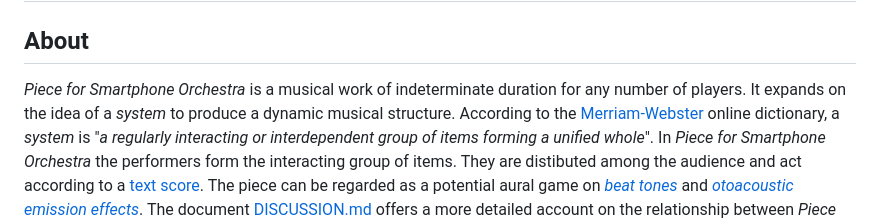
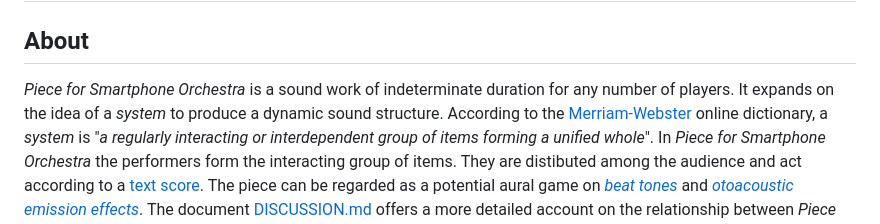
Before and after one commit to tsmtzs/pieceForSmartphoneOrchestra, a Markdown page: README.md, the part around the change. GitHub-like rendering.

Commit message:
Markup: changes in README.md

```diff
--- a/README.md
+++ b/README.md
@@ -2,8 +2,8 @@
 
 ## About
 
-*Piece for Smartphone Orchestra* is a musical work of indeterminate duration for any number of players.
-It expands on the idea of a *system* to produce a dynamic musical structure. According to the
+*Piece for Smartphone Orchestra* is a sound work of indeterminate duration for any number of players.
+It expands on the idea of a *system* to produce a dynamic sound structure. According to the
 [Merriam-Webster](https://www.merriam-webster.com/dictionary/system) online dictionary, a *system* is
 "*a regularly interacting or interdependent group of items forming a unified whole*".
 In *Piece for Smartphone Orchestra* the performers form the interacting group of items.
```
